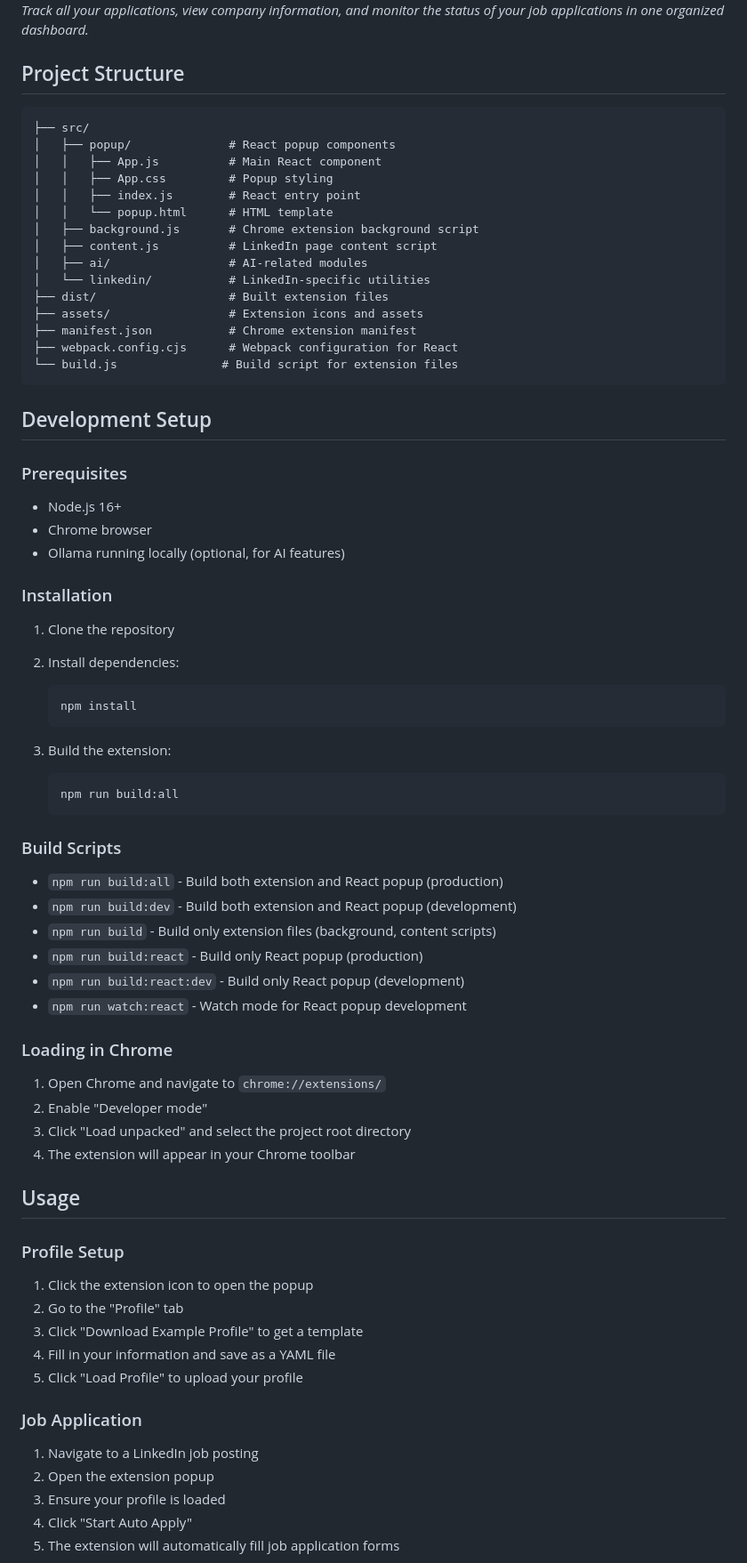
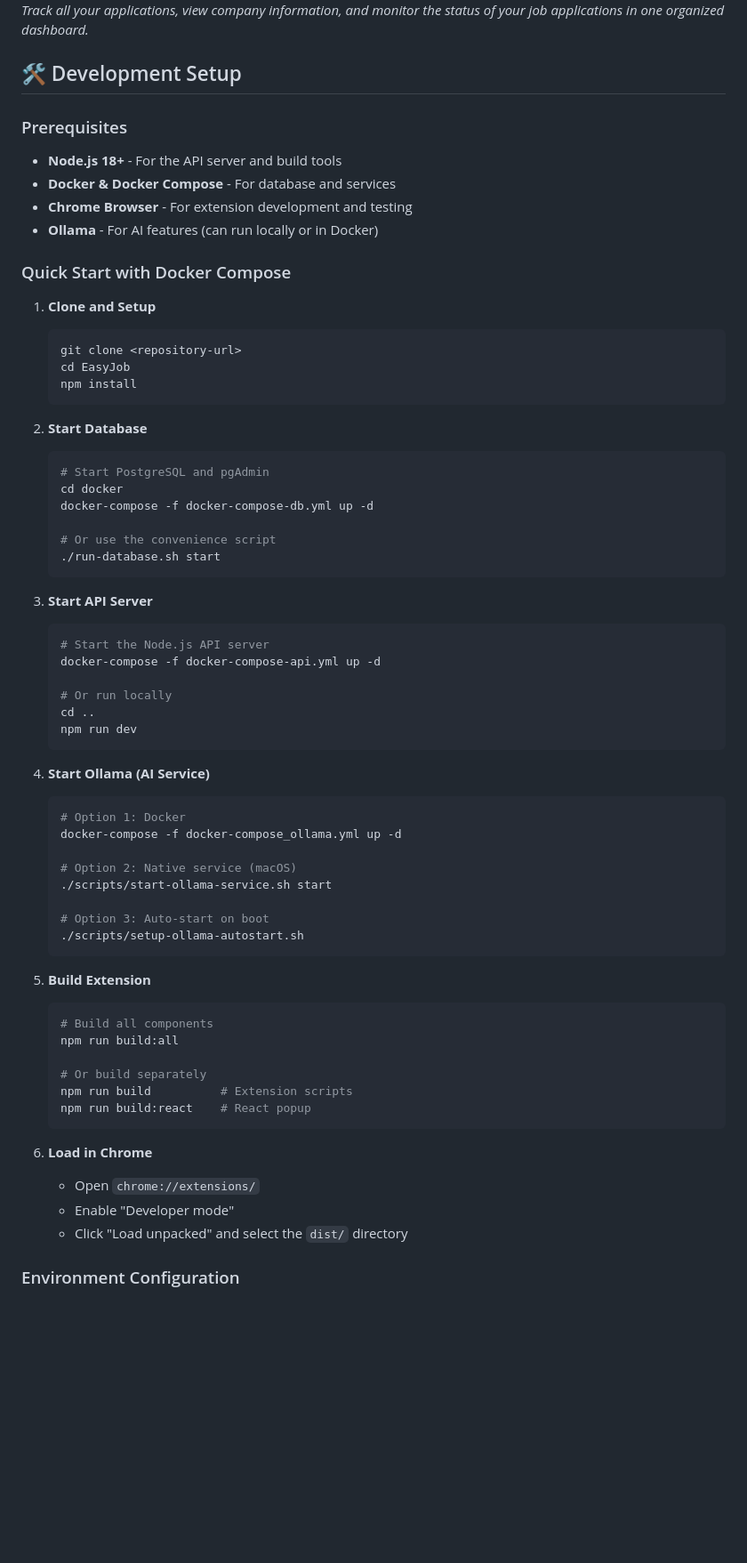
Before and after one commit to samidh93/EasyJobChromePlugin, a Markdown page: README.md, the part around one of its changes. Shown at 89% size. Drawn GitHub-style; blank space fills up the shorter version.

````diff
--- a/README.md
+++ b/README.md
@@ -41,78 +70,70 @@ EasyJob provides an intuitive interface through several key tabs, each designed
 ![Applications Interface](assets/applications.jpeg)
 *Track all your applications, view company information, and monitor the status of your job applications in one organized dashboard.*
 
-## Project Structure
-
-```
-├── src/
-│   ├── popup/              # React popup components
-│   │   ├── App.js          # Main React component
-│   │   ├── App.css         # Popup styling
-│   │   ├── index.js        # React entry point
-│   │   └── popup.html      # HTML template
-│   ├── background.js       # Chrome extension background script
-│   ├── content.js          # LinkedIn page content script
-│   ├── ai/                 # AI-related modules
-│   └── linkedin/           # LinkedIn-specific utilities
-├── dist/                   # Built extension files
-├── assets/                 # Extension icons and assets
-├── manifest.json           # Chrome extension manifest
-├── webpack.config.cjs      # Webpack configuration for React
-└── build.js               # Build script for extension files
-```
-
-## Development Setup
+## 🛠️ Development Setup
 
 ### Prerequisites
 
-- Node.js 16+
-- Chrome browser
-- Ollama running locally (optional, for AI features)
+- **Node.js 18+** - For the API server and build tools
+- **Docker & Docker Compose** - For database and services
+- **Chrome Browser** - For extension development and testing
+- **Ollama** - For AI features (can run locally or in Docker)
 
-### Installation
+### Quick Start with Docker Compose
 
-1. Clone the repository
-2. Install dependencies:
+1. **Clone and Setup**
    ```bash
+   git clone <repository-url>
+   cd EasyJob
    npm install
    ```
 
-3. Build the extension:
+2. **Start Database**
    ```bash
-   npm run build:all
+   # Start PostgreSQL and pgAdmin
+   cd docker
+   docker-compose -f docker-compose-db.yml up -d
+
+   # Or use the convenience script
+   ./run-database.sh start
    ```
 
-### Build Scripts
+3. **Start API Server**
+   ```bash
+   # Start the Node.js API server
+   docker-compose -f docker-compose-api.yml up -d
 
-- `npm run build:all` - Build both extension and React popup (production)
-- `npm run build:dev` - Build both extension and React popup (development)
-- `npm run build` - Build only extension files (background, content scripts)
-- `npm run build:react` - Build only React popup (production)
-- `npm run build:react:dev` - Build only React popup (development)
-- `npm run watch:react` - Watch mode for React popup development
+   # Or run locally
+   cd ..
+   npm run dev
+   ```
 
-### Loading in Chrome
+4. **Start Ollama (AI Service)**
+   ```bash
+   # Option 1: Docker
+   docker-compose -f docker-compose_ollama.yml up -d
 
-1. Open Chrome and navigate to `chrome://extensions/`
-2. Enable "Developer mode"
-3. Click "Load unpacked" and select the project root directory
-4. The extension will appear in your Chrome toolbar
+   # Option 2: Native service (macOS)
+   ./scripts/start-ollama-service.sh start
 
-## Usage
+   # Option 3: Auto-start on boot
+   ./scripts/setup-ollama-autostart.sh
+   ```
 
-### Profile Setup
+5. **Build Extension**
+   ```bash
+   # Build all components
+   npm run build:all
 
-1. Click the extension icon to open the popup
-2. Go to the "Profile" tab
-3. Click "Download Example Profile" to get a template
-4. Fill in your information and save as a YAML file
-5. Click "Load Profile" to upload your profile
+   # Or build separately
+   npm run build          # Extension scripts
+   npm run build:react    # React popup
+   ```
 
-### Job Application
+6. **Load in Chrome**
+   - Open `chrome://extensions/`
+   - Enable "Developer mode"
+   - Click "Load unpacked" and select the `dist/` directory
 
-1. Navigate to a LinkedIn job posting
-2. Open the extension popup
-3. Ensure your profile is loaded
-4. Click "Start Auto Apply"
-5. The extension will automatically fill job application forms
+### Environment Configuration
 
````
Also changed, not shown: other parts of README.md (+175 -59 lines).
